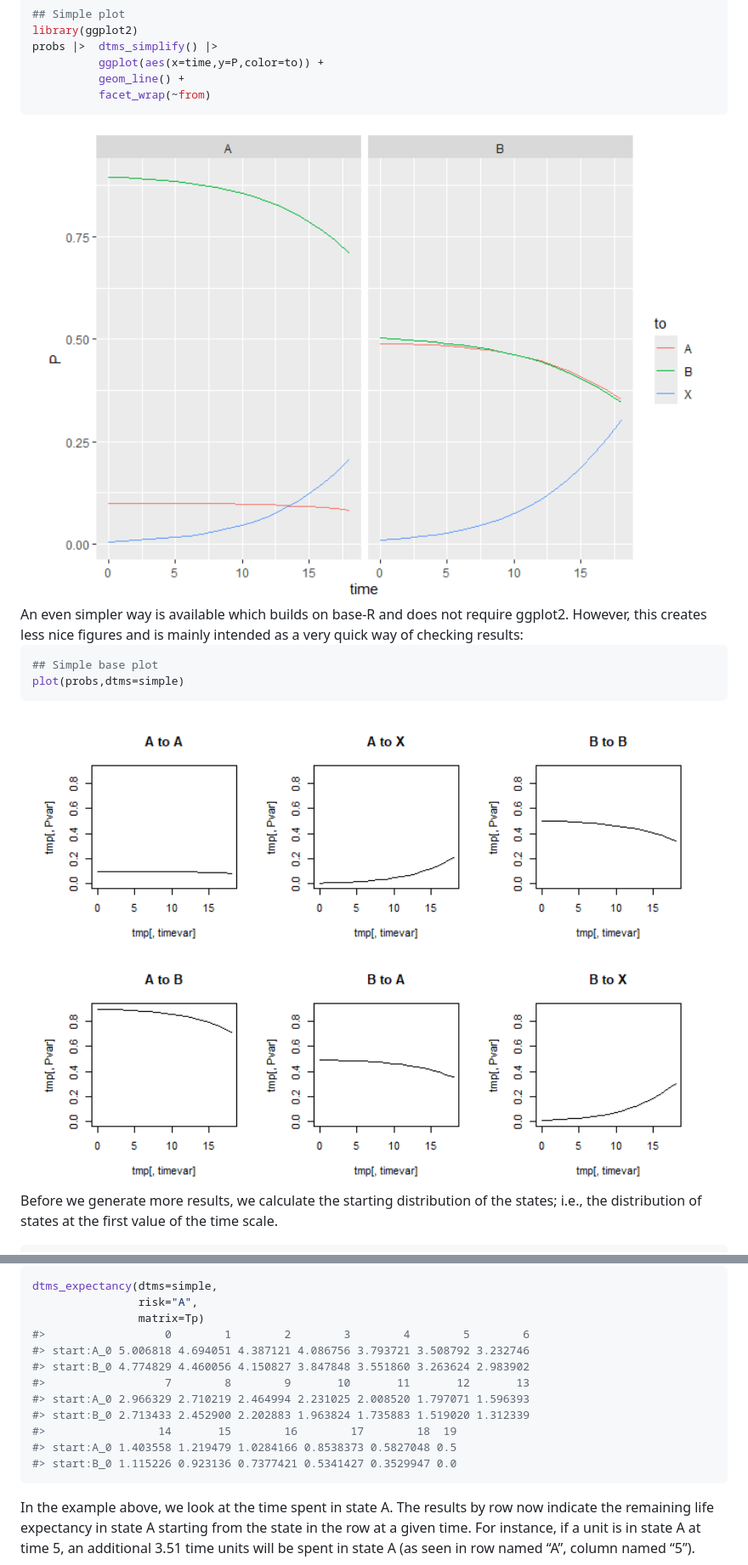
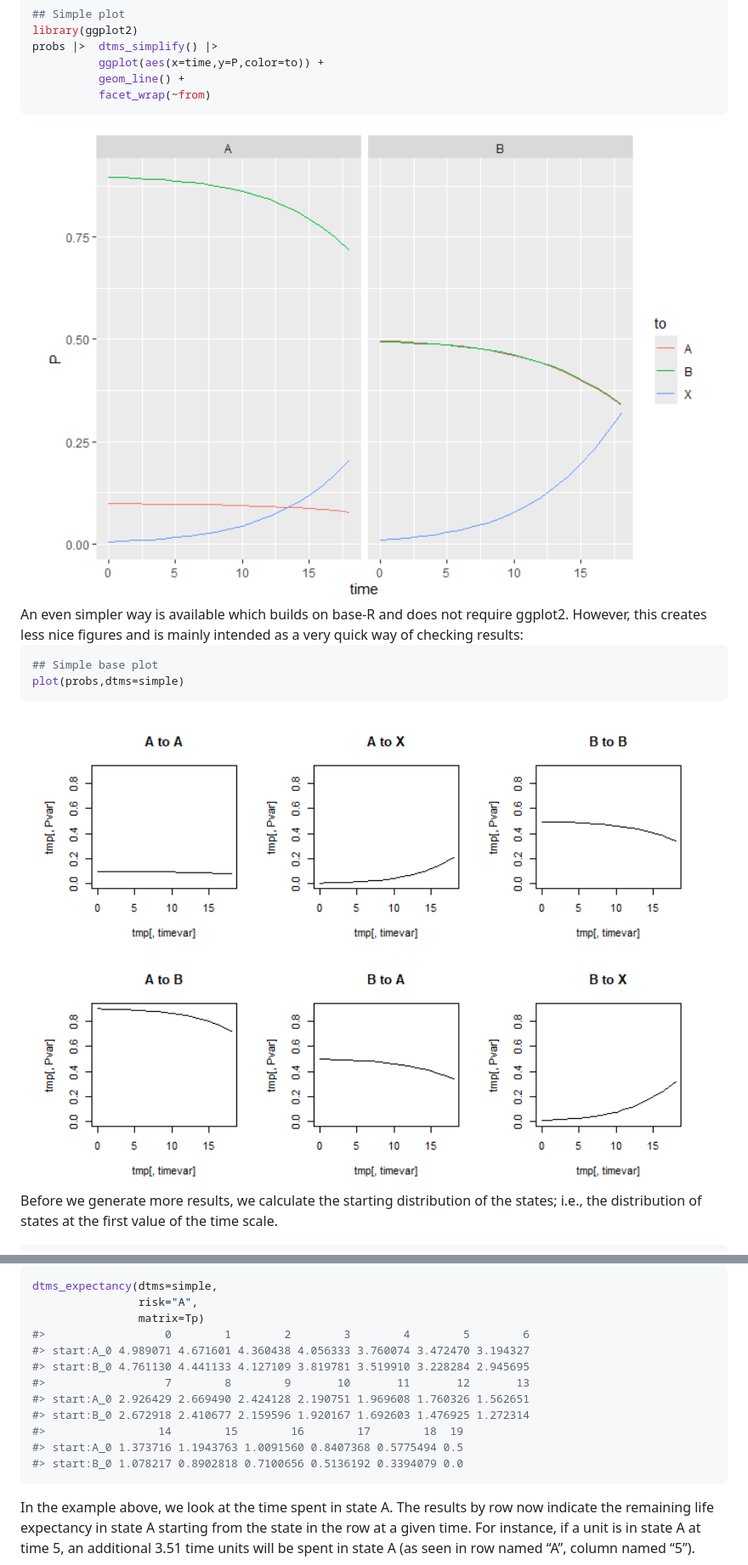
Before and after one commit to christiandudel/dtms, a Markdown page: README.md, 2 parts joined by grey strips. Shown at 85% size. GitHub-like rendering; pictures changed too: man/figures/README-example1-baseplot-1.png, man/figures/README-example1-probsplot-1.png.

````diff
--- a/README.md
+++ b/README.md
@@ -740,14 +741,14 @@ dtms_expectancy(dtms=simple,
                 risk="A",
                 matrix=Tp)
 #>                  0        1        2        3        4        5        6
-#> start:A_0 5.006818 4.694051 4.387121 4.086756 3.793721 3.508792 3.232746
-#> start:B_0 4.774829 4.460056 4.150827 3.847848 3.551860 3.263624 2.983902
+#> start:A_0 4.989071 4.671601 4.360438 4.056333 3.760074 3.472470 3.194327
+#> start:B_0 4.761130 4.441133 4.127109 3.819781 3.519910 3.228284 2.945695
 #>                  7        8        9       10       11       12       13
-#> start:A_0 2.966329 2.710219 2.464994 2.231025 2.008520 1.797071 1.596393
-#> start:B_0 2.713433 2.452900 2.202883 1.963824 1.735883 1.519020 1.312339
-#>                 14       15        16        17        18  19
-#> start:A_0 1.403558 1.219479 1.0284166 0.8538373 0.5827048 0.5
-#> start:B_0 1.115226 0.923136 0.7377421 0.5341427 0.3529947 0.0
+#> start:A_0 2.926429 2.669490 2.424128 2.190751 1.969608 1.760326 1.562651
+#> start:B_0 2.672918 2.410677 2.159596 1.920167 1.692603 1.476925 1.272314
+#>                 14        15        16        17        18  19
+#> start:A_0 1.373716 1.1943763 1.0091560 0.8407368 0.5775494 0.5
+#> start:B_0 1.078217 0.8902818 0.7100656 0.5136192 0.3394079 0.0
 ```
 
 In the example above, we look at the time spent in state A. The results
````
Also changed, not shown: other parts of README.md (+125 -129 lines), 3 other files.
